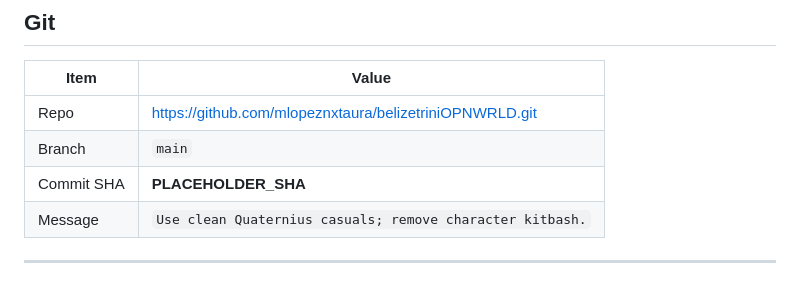
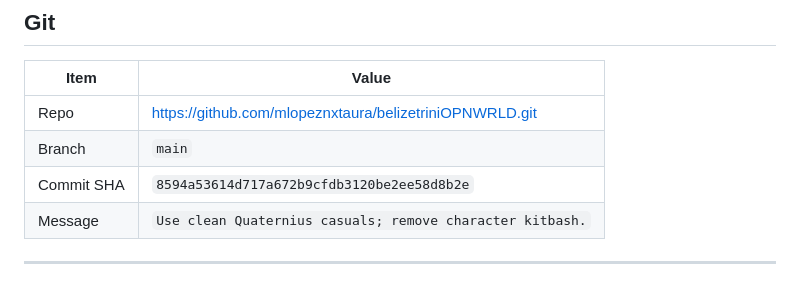
Before and after one commit to mlopeznxtaura/belizetriniOPNWRLD, a Markdown page: CHARS-CLEAN-REPORT.md, the part around the change. GitHub-like rendering.

Commit message:
Document clean-chars commit SHA in CHARS-CLEAN-REPORT.

```diff
--- a/CHARS-CLEAN-REPORT.md
+++ b/CHARS-CLEAN-REPORT.md
@@ -91,7 +91,7 @@ PATH="/workspace/app23-nextaura-fit/cf-worker/node_modules/.bin:$PATH" wrangler
 |------|-------|
 | Repo | https://github.com/mlopeznxtaura/belizetriniOPNWRLD.git |
 | Branch | `main` |
-| Commit SHA | **PLACEHOLDER_SHA** |
+| Commit SHA | `8594a53614d717a672b9cfdb3120be2ee58d8b2e` |
 | Message | `Use clean Quaternius casuals; remove character kitbash.` |
 
 ---
```
